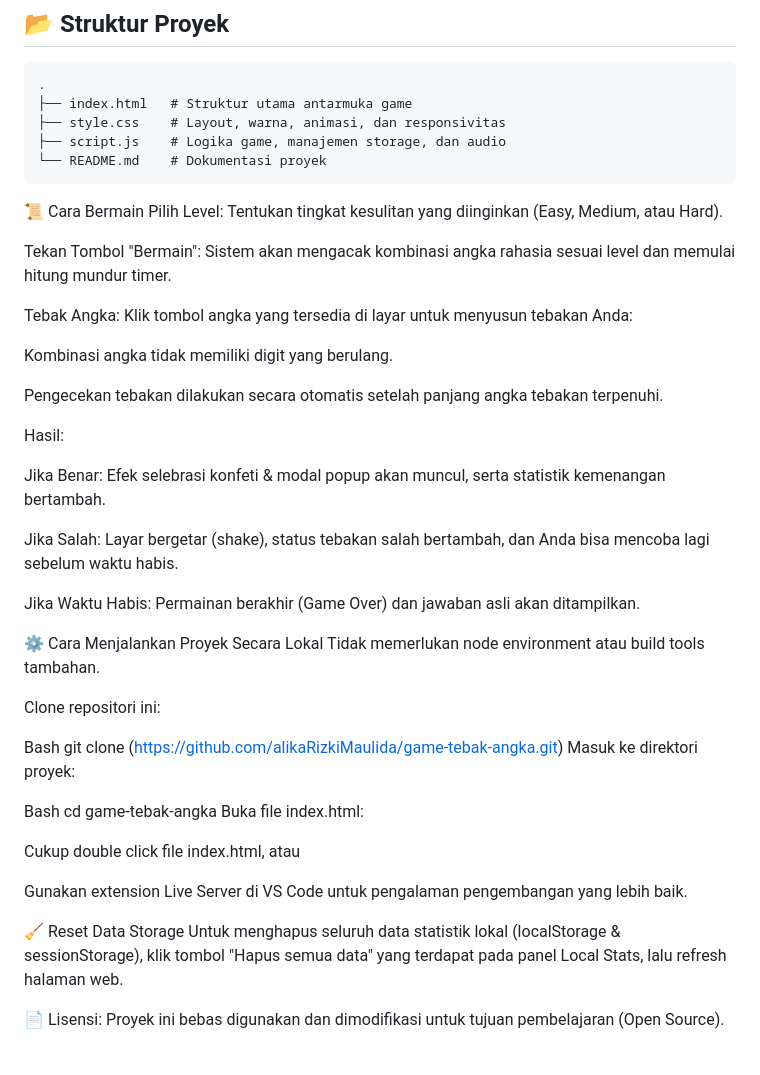
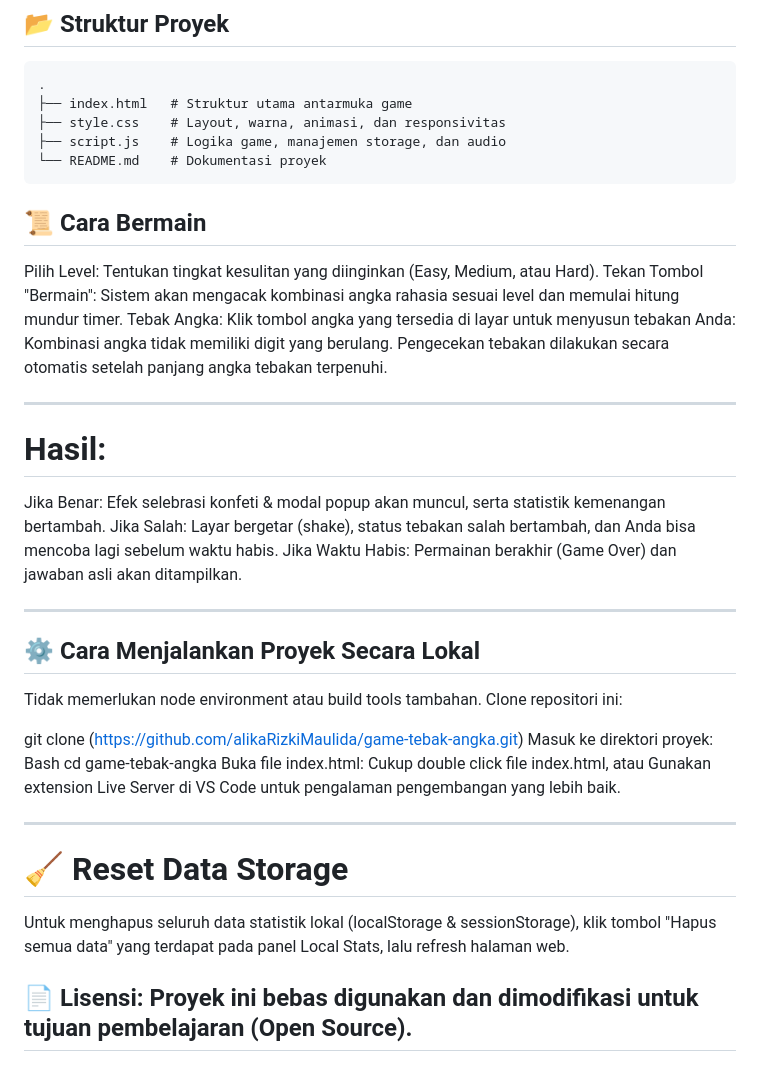
Before and after one commit to alikaRizkiMaulida/game-tebak-angka, a Markdown page: README.md, the part around the change. Drawn GitHub-style.

Commit message:
Revise README for better gameplay and setup instructions
Updated the README to improve formatting and clarity of gameplay instructions and project setup.

````diff
--- a/README.md
+++ b/README.md
@@ -42,43 +42,38 @@ Sebuah aplikasi permainan tebak angka berbasis web yang interaktif, responsif, d
 └── README.md    # Dokumentasi proyek
 ```
 
-📜 Cara Bermain
+## 📜 Cara Bermain
 Pilih Level: Tentukan tingkat kesulitan yang diinginkan (Easy, Medium, atau Hard).
-
 Tekan Tombol "Bermain": Sistem akan mengacak kombinasi angka rahasia sesuai level dan memulai hitung mundur timer.
-
 Tebak Angka: Klik tombol angka yang tersedia di layar untuk menyusun tebakan Anda:
-
 Kombinasi angka tidak memiliki digit yang berulang.
-
 Pengecekan tebakan dilakukan secara otomatis setelah panjang angka tebakan terpenuhi.
 
-Hasil:
+---
+
+# Hasil:
 
 Jika Benar: Efek selebrasi konfeti & modal popup akan muncul, serta statistik kemenangan bertambah.
-
 Jika Salah: Layar bergetar (shake), status tebakan salah bertambah, dan Anda bisa mencoba lagi sebelum waktu habis.
-
 Jika Waktu Habis: Permainan berakhir (Game Over) dan jawaban asli akan ditampilkan.
 
-⚙️ Cara Menjalankan Proyek Secara Lokal
+---
+
+## ⚙️ Cara Menjalankan Proyek Secara Lokal
 Tidak memerlukan node environment atau build tools tambahan.
-
 Clone repositori ini:
 
-Bash
 git clone (https://github.com/alikaRizkiMaulida/game-tebak-angka.git)
 Masuk ke direktori proyek:
-
 Bash
 cd game-tebak-angka
 Buka file index.html:
-
 Cukup double click file index.html, atau
-
 Gunakan extension Live Server di VS Code untuk pengalaman pengembangan yang lebih baik.
 
-🧹 Reset Data Storage
+---
+
+# 🧹 Reset Data Storage
 Untuk menghapus seluruh data statistik lokal (localStorage & sessionStorage), klik tombol "Hapus semua data" yang terdapat pada panel Local Stats, lalu refresh halaman web.
 
-📄 Lisensi: Proyek ini bebas digunakan dan dimodifikasi untuk tujuan pembelajaran (Open Source).
+## 📄 Lisensi: Proyek ini bebas digunakan dan dimodifikasi untuk tujuan pembelajaran (Open Source).
````
